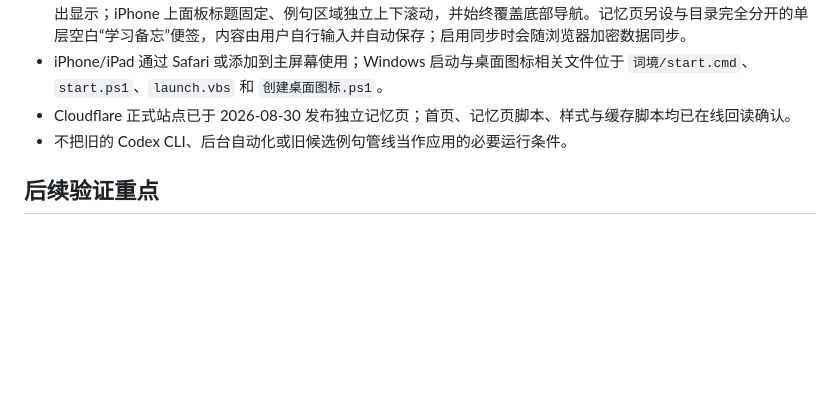
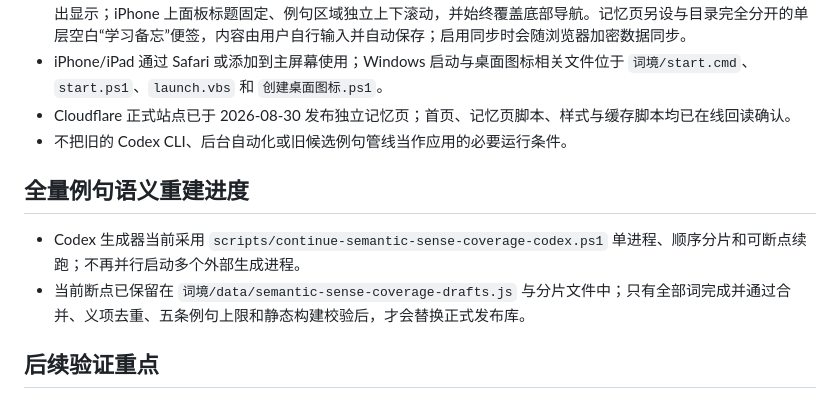
Before and after one commit to weleuther900-arch/cijing-WordScape, a Markdown page: docs/项目资料/当前项目状态.md, the part around the change. Drawn GitHub-style; blank space fills up the shorter version.

Commit message:
docs: record Codex-only sequential coverage resume

```diff
--- a/docs/项目资料/当前项目状态.md
+++ b/docs/项目资料/当前项目状态.md
@@ -46,6 +46,11 @@
 - Cloudflare 正式站点已于 2026-08-30 发布独立记忆页；首页、记忆页脚本、样式与缓存脚本均已在线回读确认。
 - 不把旧的 Codex CLI、后台自动化或旧候选例句管线当作应用的必要运行条件。
 
+## 全量例句语义重建进度
+
+- Codex 生成器当前采用 `scripts/continue-semantic-sense-coverage-codex.ps1` 单进程、顺序分片和可断点续跑；不再并行启动多个外部生成进程。
+- 当前断点已保留在 `词境/data/semantic-sense-coverage-drafts.js` 与分片文件中；只有全部词完成并通过合并、义项去重、五条例句上限和静态构建校验后，才会替换正式发布库。
+
 ## 后续验证重点
 
 1. 若要重新发布，先运行 `npm.cmd run content:verify` 与 `npm.cmd run ios:web:prepare`，再核对前端例句分片、发布白名单、Service Worker 缓存版本和 Cloudflare Worker 配置是否来自同一构建。
```
Also changed, not shown: 项目一级日志.md (+1 -0 lines).
